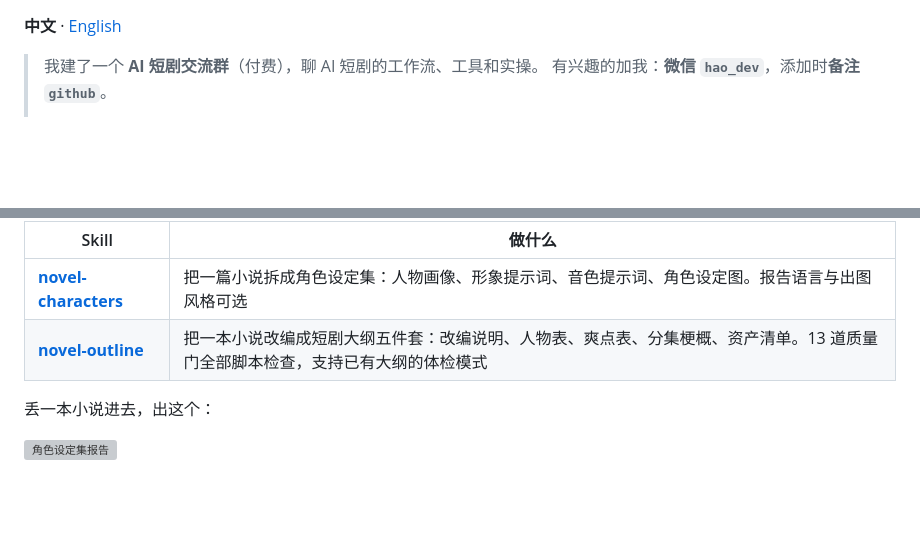
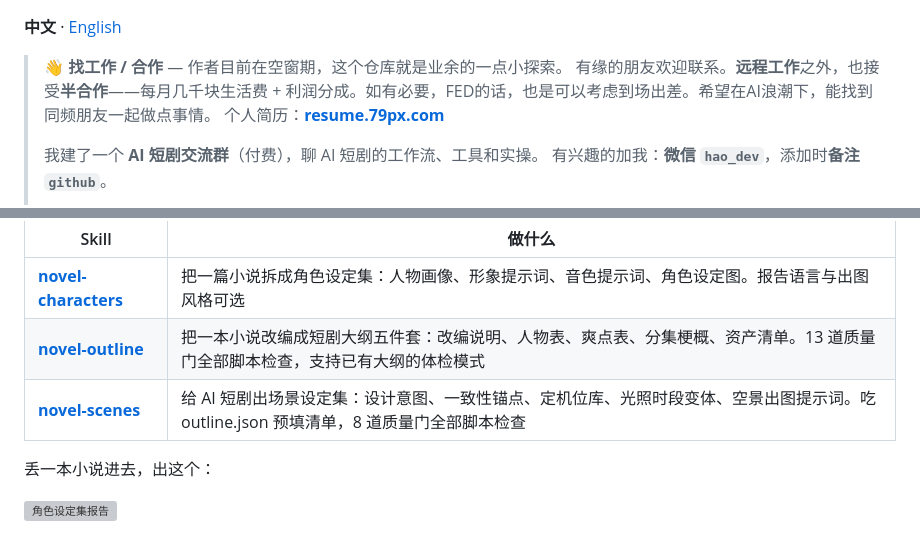
Before and after one commit to HetianVision/novel-to-short-drama, a Markdown page: README.md, 2 parts joined by grey strips. Rendered like a GitHub page; blank space fills up the shorter version; grey boxes are pictures that could not be loaded.

Commit message:
docs: README 顶部加找工作/合作信息

```diff
--- a/README.md
+++ b/README.md
@@ -1,5 +1,9 @@
 **中文** · [English](README.en.md)
 
+> 👋 **找工作 / 合作** — 作者目前在空窗期，这个仓库就是业余的一点小探索。
+> 有缘的朋友欢迎联系。**远程工作**之外，也接受**半合作**——每月几千块生活费 + 利润分成。如有必要，FED的话，也是可以考虑到场出差。希望在AI浪潮下，能找到同频朋友一起做点事情。
+> 个人简历：**[resume.79px.com](https://resume.79px.com)**
+>
 > 我建了一个 **AI 短剧交流群**（付费），聊 AI 短剧的工作流、工具和实操。
 > 有兴趣的加我：**微信 `hao_dev`**，添加时**备注 `github`**。
 >
@@ -13,6 +17,7 @@
 | --- | --- |
 | [**novel-characters**](skills/novel-characters) | 把一篇小说拆成角色设定集：人物画像、形象提示词、音色提示词、角色设定图。报告语言与出图风格可选 |
 | [**novel-outline**](skills/novel-outline) | 把一本小说改编成短剧大纲五件套：改编说明、人物表、爽点表、分集梗概、资产清单。13 道质量门全部脚本检查，支持已有大纲的体检模式 |
+| [**novel-scenes**](skills/novel-scenes) | 给 AI 短剧出场景设定集：设计意图、一致性锚点、定机位库、光照时段变体、空景出图提示词。吃 outline.json 预填清单，8 道质量门全部脚本检查 |
 
 丢一本小说进去，出这个：
 
```
